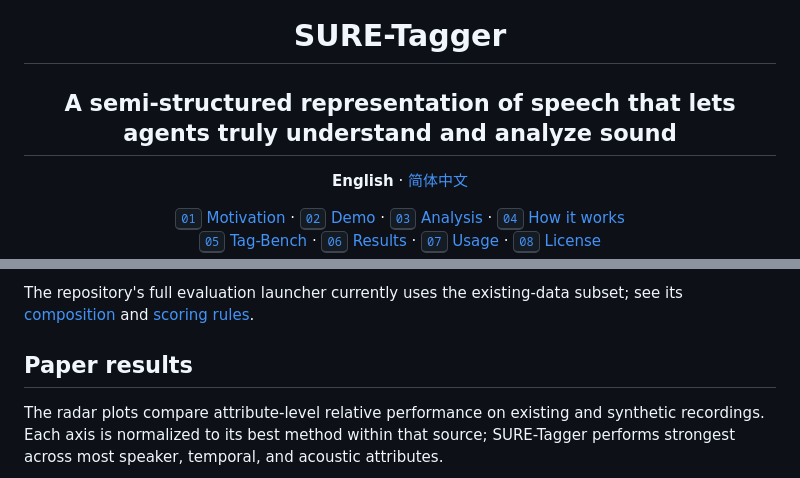
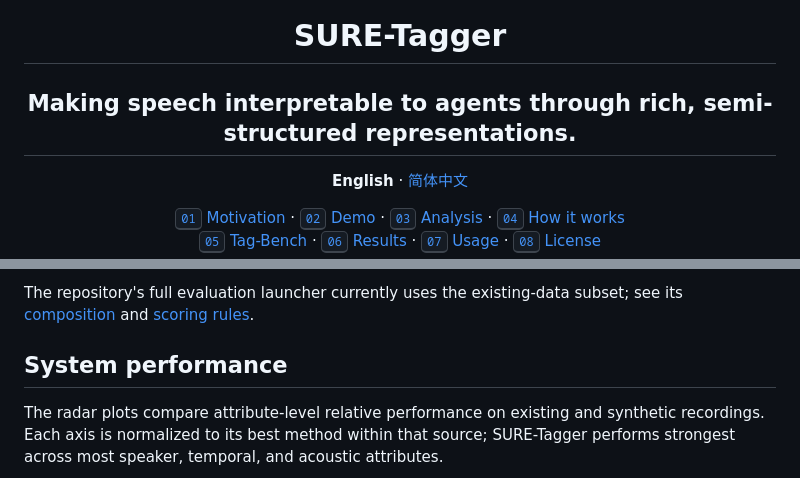
Before and after one commit to PigeonDan1/sure-tagger, a Markdown page: README.md, 2 parts joined by grey strips. Rendered like a GitHub page.

Commit message:
Update README with improved system performance description

```diff
--- a/README.md
+++ b/README.md
@@ -2,7 +2,7 @@
 
 <h1 align="center">SURE-Tagger</h1>
 
-<h2 align="center">A semi-structured representation of speech that lets agents truly understand and analyze sound</h2>
+<h2 align="center">Making speech interpretable to agents through rich, semi-structured representations.</h2>
 
 <p align="center"><strong>English</strong> · <a href="README.zh-CN.md">简体中文</a></p>
 
@@ -134,7 +134,7 @@ The repository's full evaluation launcher currently uses the existing-data subse
 
 <a id="paper-results"></a>
 
-## Paper results
+## System performance
 
 The radar plots compare attribute-level relative performance on existing and synthetic recordings. Each axis is normalized to its best method within that source; SURE-Tagger performs strongest across most speaker, temporal, and acoustic attributes.
 
```
